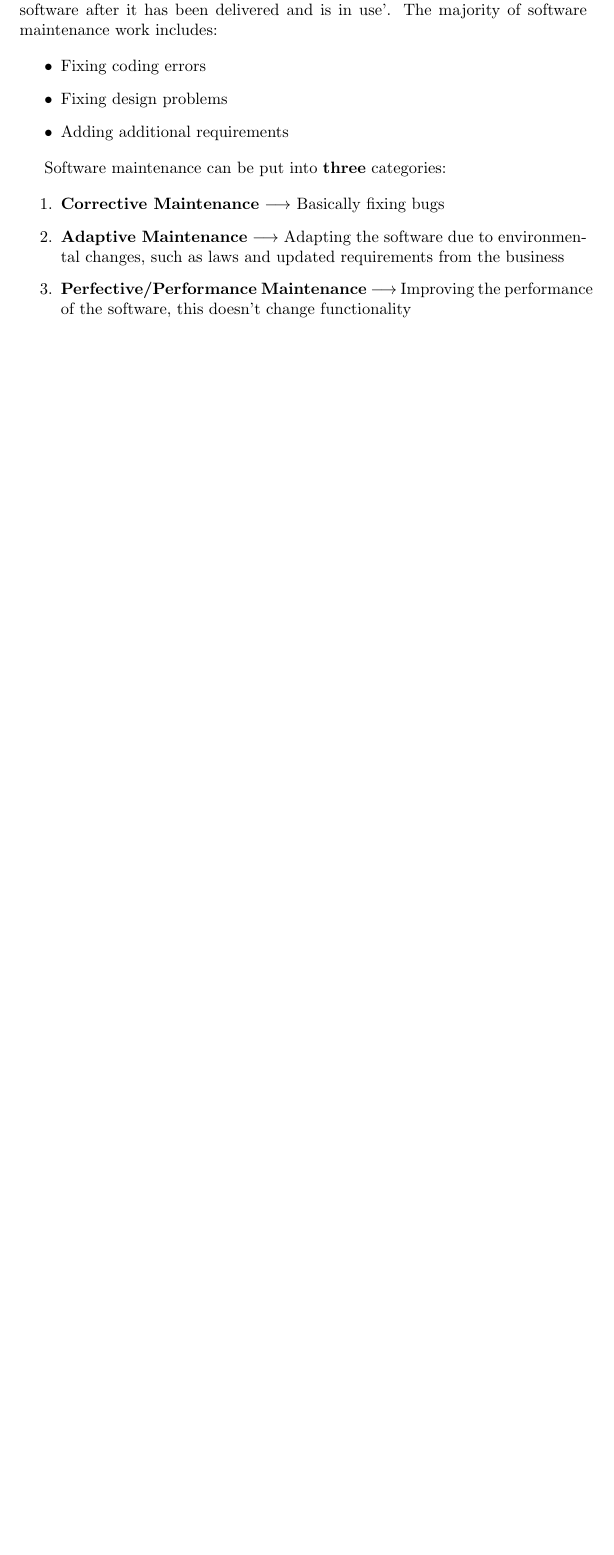
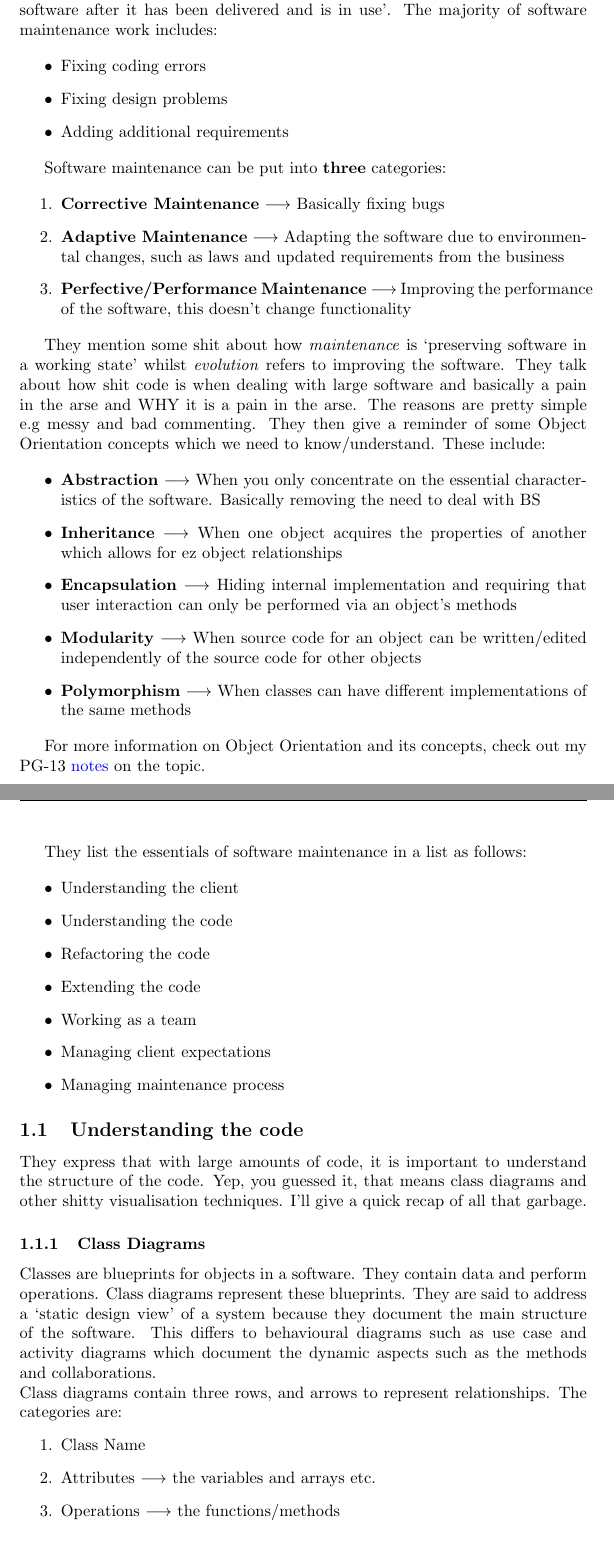
Before and after one commit to pedsm/team40, a LaTeX document (SWM/SWMnotes.tex): part of page 3 of 3 before the commit and two parts of pages 3 and 4 of 5 after it, the two joined at a grey line, cut so that both start at the same text, the shorter picture padded with empty space. Compiled offline with pdfLaTeX.

Commit message:
done most of lecture 1

```diff
--- a/SWM/SWMnotes.tex
+++ b/SWM/SWMnotes.tex
@@ -68,3 +68,42 @@ Software maintenance can be put into \textbf{three} categories:
 \item \textbf{Perfective/Performance Maintenance} $\longrightarrow$ Improving the performance of the software, this doesn't change functionality
 \end{enumerate}
 
+They mention some shit about how \emph{maintenance} is `preserving software in a working state' whilst \emph{evolution} refers to improving the software. They talk about how shit code is when dealing with large software and basically a pain in the arse and WHY it is a pain in the arse. The reasons are pretty simple e.g messy and bad commenting. They then give a reminder of some Object Orientation concepts which we need to know/understand. These include:
+
+\begin{itemize}
+\item \textbf{Abstraction} $\longrightarrow$ When you only concentrate on the essential characteristics of the software. Basically removing the need to deal with BS
+\item \textbf{Inheritance} $\longrightarrow$ When one object acquires the properties of another which allows for ez object relationships
+\item \textbf{Encapsulation} $\longrightarrow$ Hiding internal implementation and requiring that user interaction can only be performed via an object's methods
+\item \textbf{Modularity} $\longrightarrow$ When source code for an object can be written/edited independently of the source code for other objects
+\item \textbf{Polymorphism} $\longrightarrow$ When classes can have different implementations of the same methods
+\end{itemize}
+
+For more information on Object Orientation and its concepts, check out my PG-13 \href{https://github.com/pedsm/team40/blob/master/PGP-OO/OOnotes.pdf}{\color{blue}{notes}} on the topic.
+
+\newpage
+
+They list the essentials of software maintenance in a list as follows:
+
+\begin{itemize}
+\item Understanding the client
+\item Understanding the code
+\item Refactoring the code
+\item Extending the code
+\item Working as a team
+\item Managing client expectations
+\item Managing maintenance process
+\end{itemize}
+
+\subsection{Understanding the code}
+
+They express that with large amounts of code, it is important to understand the structure of the code. Yep, you guessed it, that means class diagrams and other shitty visualisation techniques. I'll give a quick recap of all that garbage.
+
+\subsubsection{Class Diagrams}
+Classes are blueprints for objects in a software. They contain data and perform operations. Class diagrams represent these blueprints. They are said to address a `static design view' of a system because they document the main structure of the software. This differs to behavioural diagrams such as use case and activity diagrams which document the dynamic aspects such as the methods and collaborations.
+\\
+Class diagrams contain three rows, and arrows to represent relationships. The categories are:
+\begin{enumerate}
+\item Class Name
+\item Attributes $\longrightarrow$ the variables and arrays etc.
+\item Operations $\longrightarrow$ the functions/methods
+\end{enumerate}
```
Also changed, not shown: SWM/SWMnotes.pdf, SWM/class1.png (added), SWM/SWMnotes.tex (6 more changed lines).
